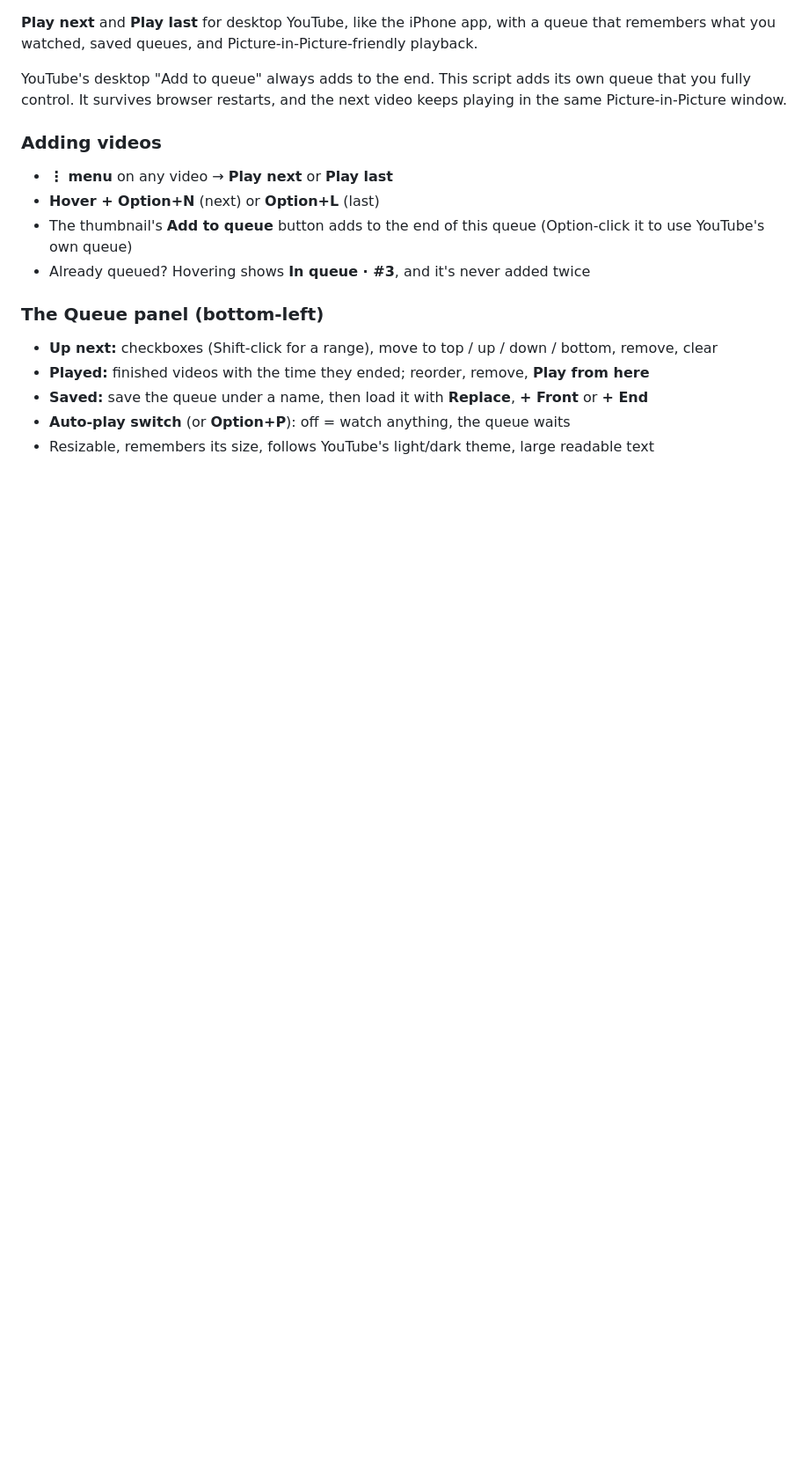
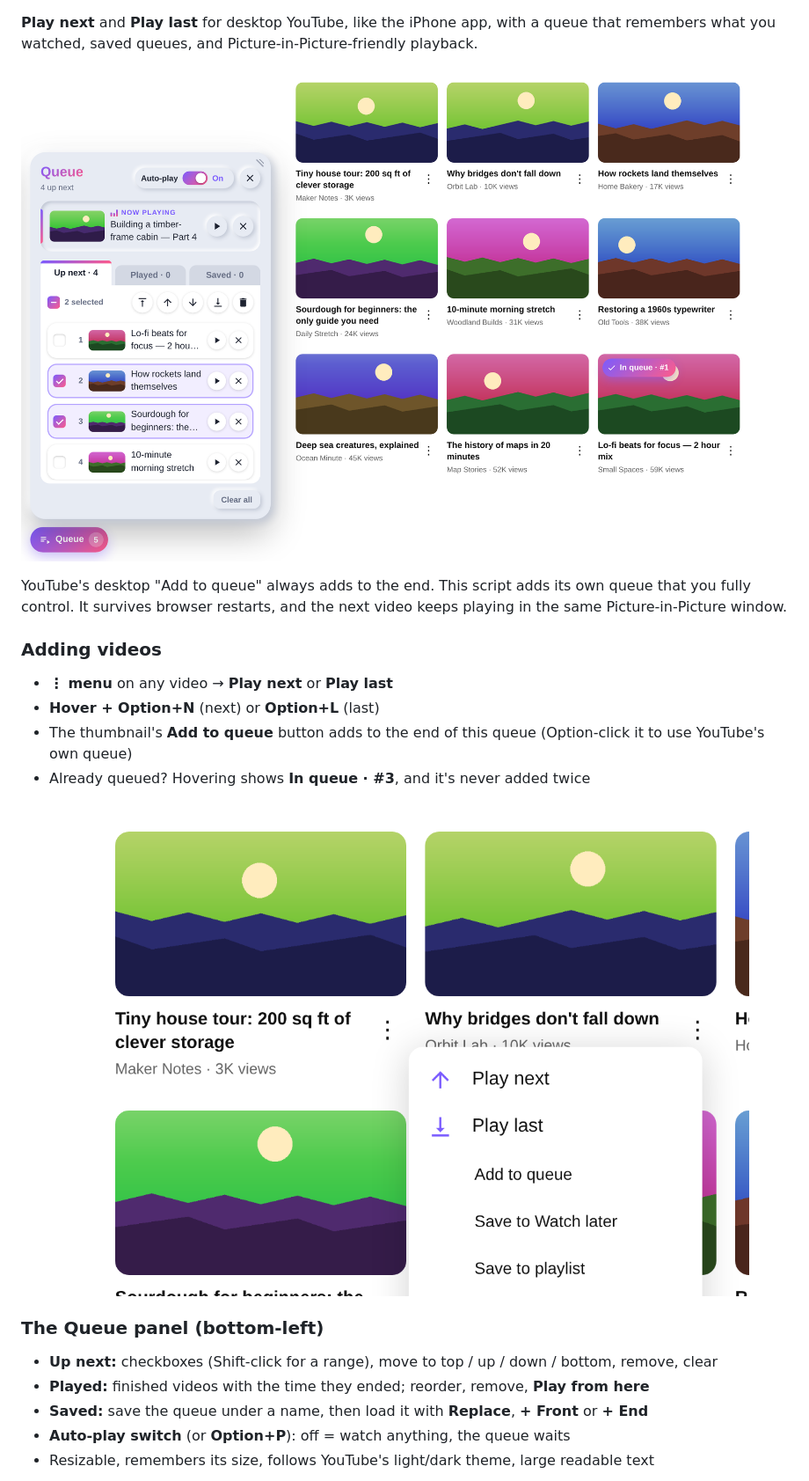
Before and after one commit to Claire/youtube-shadow-queue, a Markdown page: docs/greasyfork-description.md, the part around one of its changes. Shown at 88% size. Rendered like a GitHub page; pictures changed too: docs/screenshots/menu.png (added), docs/screenshots/overview.png (added); blank space fills up the shorter version.

Commit message:
add images for screenshots

```diff
--- a/docs/greasyfork-description.md
+++ b/docs/greasyfork-description.md
@@ -1,4 +1,6 @@
 **Play next** and **Play last** for desktop YouTube, like the iPhone app, with a queue that remembers what you watched, saved queues, and Picture-in-Picture-friendly playback.
+
+![The queue panel next to YouTube](https://github.com/Claire/youtube-shadow-queue/blob/main/docs/screenshots/overview.png?raw=true)
 
 YouTube's desktop "Add to queue" always adds to the end. This script adds its own queue that you fully control. It survives browser restarts, and the next video keeps playing in the same Picture-in-Picture window.
 
@@ -8,6 +10,8 @@ YouTube's desktop "Add to queue" always adds to the end. This script adds its ow
 - The thumbnail's **Add to queue** button adds to the end of this queue (Option-click it to use YouTube's own queue)
 - Already queued? Hovering shows **In queue · #3**, and it's never added twice
 
+![Play next and Play last in the ⋮ menu](https://github.com/Claire/youtube-shadow-queue/blob/main/docs/screenshots/menu.png?raw=true)
+
 ### The Queue panel (bottom-left)
 - **Up next:** checkboxes (Shift-click for a range), move to top / up / down / bottom, remove, clear
 - **Played:** finished videos with the time they ended; reorder, remove, **Play from here**
```
Also changed, not shown: other parts of docs/greasyfork-description.md (+6 -0 lines), README.md (+13 -1 lines), docs/screenshots/dark-autoplay-off.png (added), docs/screenshots/played.png (added), docs/screenshots/saved.png (added), docs/screenshots/still-watching.png (added).
